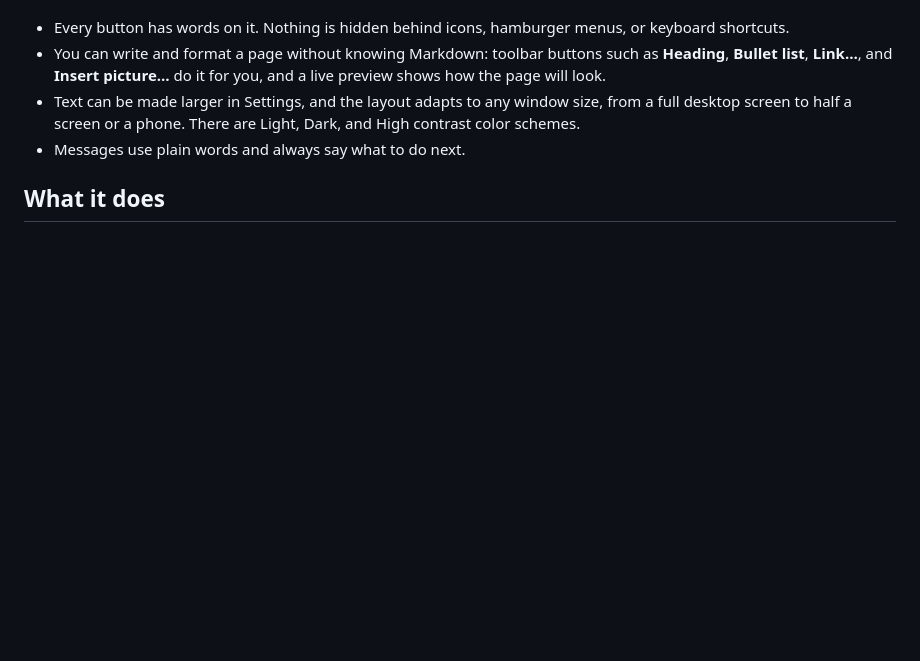
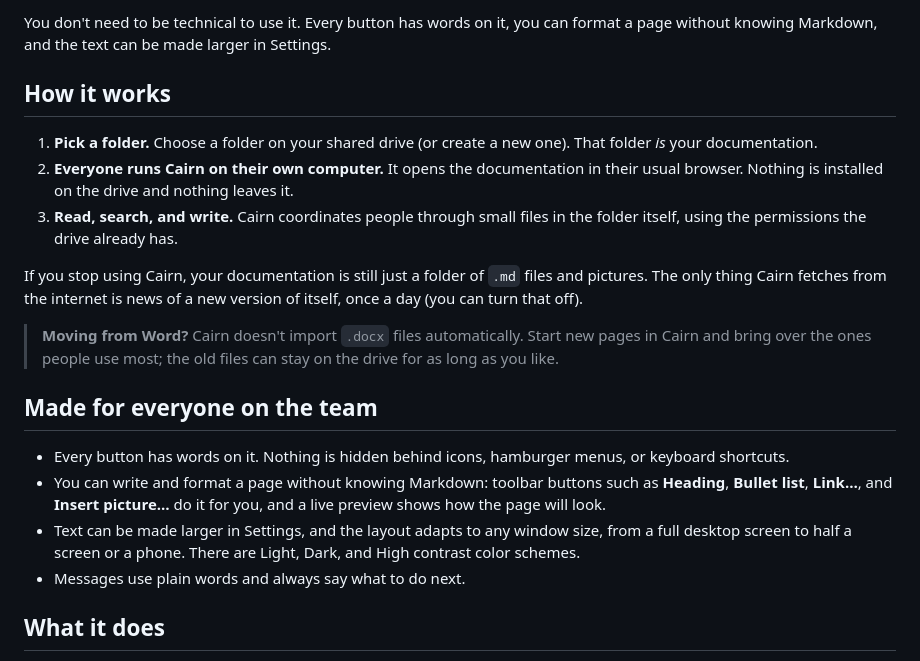
Before and after one commit to thekovie/cairn, a Markdown page: README.md, the part around one of its changes. GitHub-like rendering; blank space fills up the shorter version.

Commit message:
docs: README introduction with the logo, a hook, and why Cairn exists

```diff
--- a/README.md
+++ b/README.md
@@ -8,3 +50,16 @@ Cairn is designed to be easy for everyone on a team, including people who don't
+You don't need to be technical to use it. Every button has words on it, you can format a page without knowing Markdown, and the text can be made larger in Settings.
+
+## How it works
+
+1. **Pick a folder.** Choose a folder on your shared drive (or create a new one). That folder *is* your documentation.
+2. **Everyone runs Cairn on their own computer.** It opens the documentation in their usual browser. Nothing is installed on the drive and nothing leaves it.
+3. **Read, search, and write.** Cairn coordinates people through small files in the folder itself, using the permissions the drive already has.
+
+If you stop using Cairn, your documentation is still just a folder of `.md` files and pictures. The only thing Cairn fetches from the internet is news of a new version of itself, once a day (you can turn that off).
+
+> **Moving from Word?** Cairn doesn't import `.docx` files automatically. Start new pages in Cairn and bring over the ones people use most; the old files can stay on the drive for as long as you like.
+
+## Made for everyone on the team
 
 - Every button has words on it. Nothing is hidden behind icons, hamburger menus, or keyboard shortcuts.
 - You can write and format a page without knowing Markdown: toolbar buttons such as **Heading**, **Bullet list**, **Link…**, and **Insert picture…** do it for you, and a live preview shows how the page will look.
```
Also changed, not shown: other parts of README.md (+46 -4 lines).
